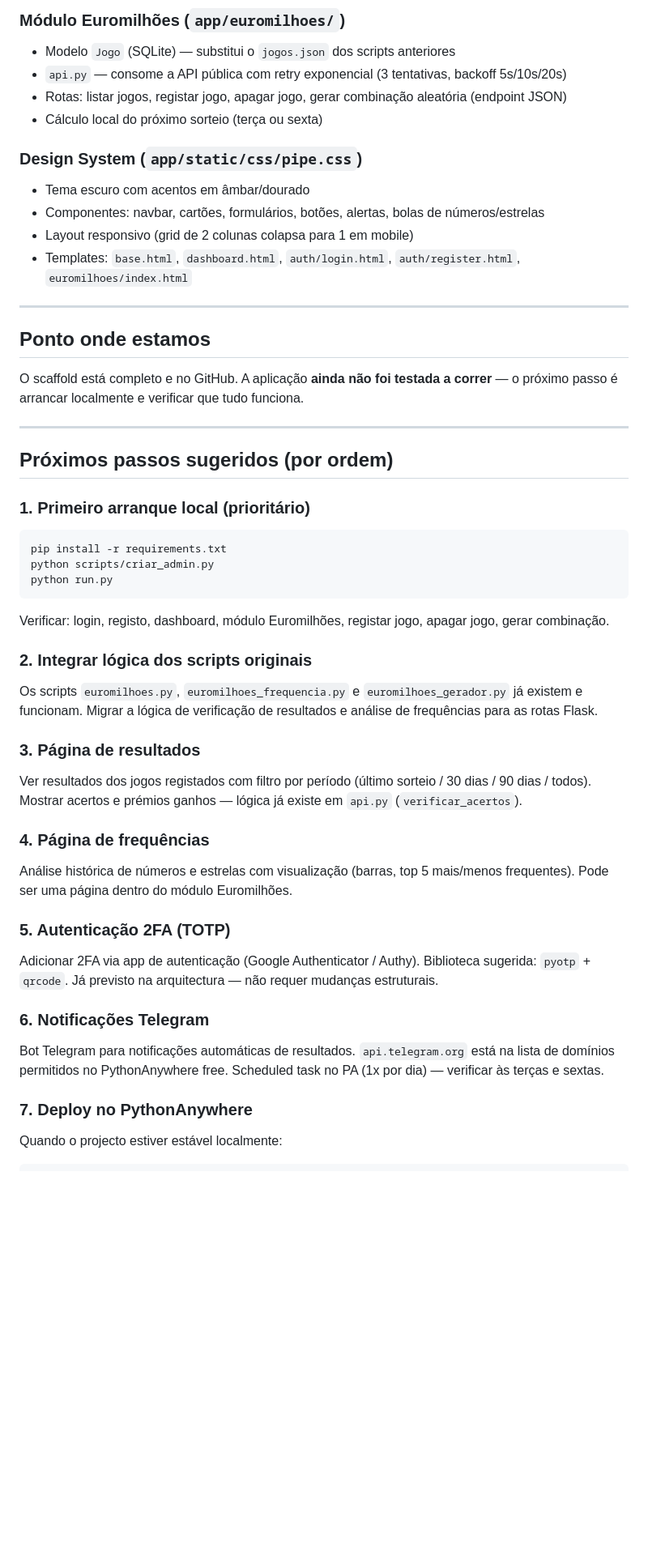
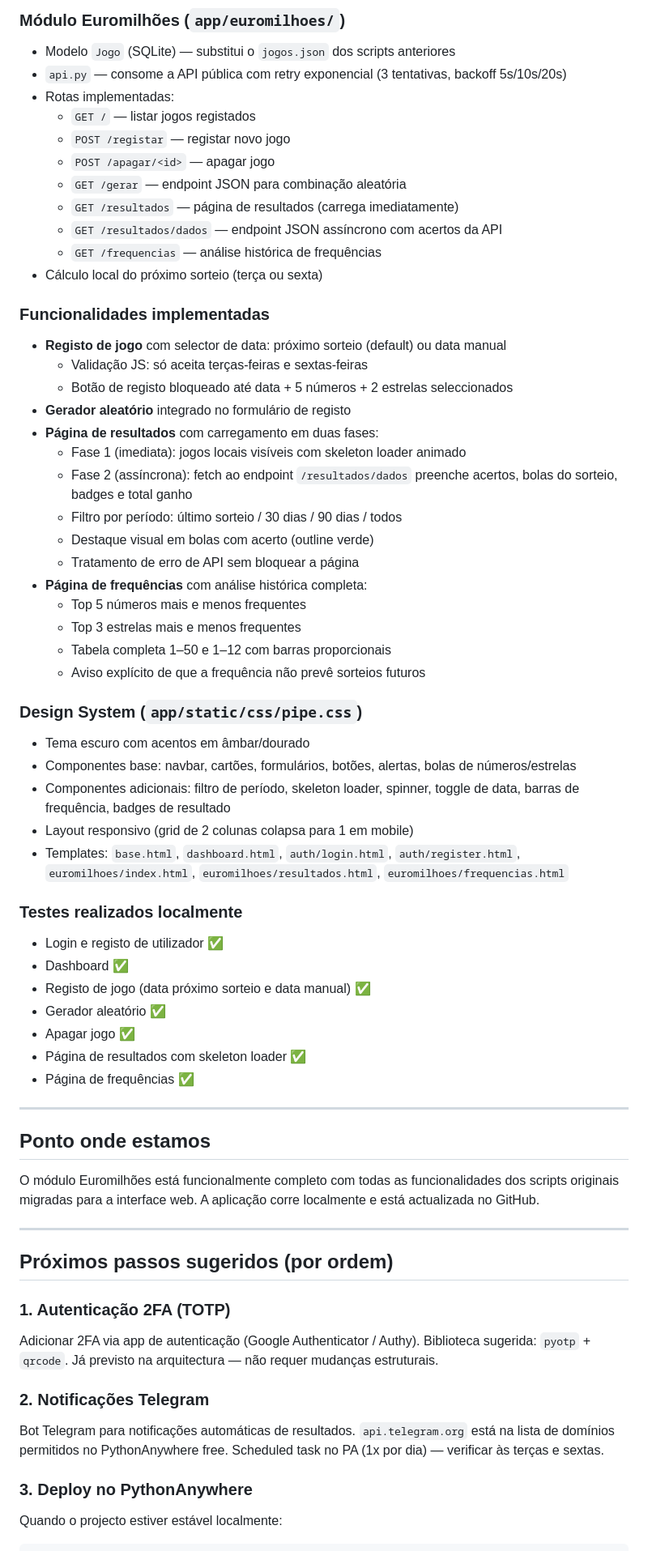
Before and after one commit to felipejn/pipe-app, a Markdown page: Estado_Atual.md, the part around one of its changes. Shown at 81% size. Rendered like a GitHub page; blank space fills up the shorter version.

Commit message:
docs: actualiza Estado_Atual com progresso da sessão

````diff
--- a/Estado_Atual.md
+++ b/Estado_Atual.md
@@ -31,56 +31,70 @@ O módulo Euromilhões é o primeiro módulo. A arquitectura suporta adição de
 ### Módulo Euromilhões (`app/euromilhoes/`)
 - Modelo `Jogo` (SQLite) — substitui o `jogos.json` dos scripts anteriores
 - `api.py` — consome a API pública com retry exponencial (3 tentativas, backoff 5s/10s/20s)
-- Rotas: listar jogos, registar jogo, apagar jogo, gerar combinação aleatória (endpoint JSON)
+- Rotas implementadas:
+  - `GET /` — listar jogos registados
+  - `POST /registar` — registar novo jogo
+  - `POST /apagar/<id>` — apagar jogo
+  - `GET /gerar` — endpoint JSON para combinação aleatória
+  - `GET /resultados` — página de resultados (carrega imediatamente)
+  - `GET /resultados/dados` — endpoint JSON assíncrono com acertos da API
+  - `GET /frequencias` — análise histórica de frequências
 - Cálculo local do próximo sorteio (terça ou sexta)
+
+### Funcionalidades implementadas
+- **Registo de jogo** com selector de data: próximo sorteio (default) ou data manual
+  - Validação JS: só aceita terças-feiras e sextas-feiras
+  - Botão de registo bloqueado até data + 5 números + 2 estrelas seleccionados
+- **Gerador aleatório** integrado no formulário de registo
+- **Página de resultados** com carregamento em duas fases:
+  - Fase 1 (imediata): jogos locais visíveis com skeleton loader animado
+  - Fase 2 (assíncrona): fetch ao endpoint `/resultados/dados` preenche acertos, bolas do sorteio, badges e total ganho
+  - Filtro por período: último sorteio / 30 dias / 90 dias / todos
+  - Destaque visual em bolas com acerto (outline verde)
+  - Tratamento de erro de API sem bloquear a página
+- **Página de frequências** com análise histórica completa:
+  - Top 5 números mais e menos frequentes
+  - Top 3 estrelas mais e menos frequentes
+  - Tabela completa 1–50 e 1–12 com barras proporcionais
+  - Aviso explícito de que a frequência não prevê sorteios futuros
 
 ### Design System (`app/static/css/pipe.css`)
 - Tema escuro com acentos em âmbar/dourado
-- Componentes: navbar, cartões, formulários, botões, alertas, bolas de números/estrelas
+- Componentes base: navbar, cartões, formulários, botões, alertas, bolas de números/estrelas
+- Componentes adicionais: filtro de período, skeleton loader, spinner, toggle de data, barras de frequência, badges de resultado
 - Layout responsivo (grid de 2 colunas colapsa para 1 em mobile)
-- Templates: `base.html`, `dashboard.html`, `auth/login.html`, `auth/register.html`, `euromilhoes/index.html`
+- Templates: `base.html`, `dashboard.html`, `auth/login.html`, `auth/register.html`, `euromilhoes/index.html`, `euromilhoes/resultados.html`, `euromilhoes/frequencias.html`
+
+### Testes realizados localmente
+- Login e registo de utilizador ✅
+- Dashboard ✅
+- Registo de jogo (data próximo sorteio e data manual) ✅
+- Gerador aleatório ✅
+- Apagar jogo ✅
+- Página de resultados com skeleton loader ✅
+- Página de frequências ✅
 
 ---
 
 ## Ponto onde estamos
 
-O scaffold está completo e no GitHub. A aplicação **ainda não foi testada a correr** — o próximo passo é arrancar localmente e verificar que tudo funciona.
+O módulo Euromilhões está funcionalmente completo com todas as funcionalidades dos scripts originais migradas para a interface web. A aplicação corre localmente e está actualizada no GitHub.
 
 ---
 
 ## Próximos passos sugeridos (por ordem)
 
-### 1. Primeiro arranque local (prioritário)
-```bash
-pip install -r requirements.txt
-python scripts/criar_admin.py
-python run.py
-```
-Verificar: login, registo, dashboard, módulo Euromilhões, registar jogo, apagar jogo, gerar combinação.
-
-### 2. Integrar lógica dos scripts originais
-Os scripts `euromilhoes.py`, `euromilhoes_frequencia.py` e `euromilhoes_gerador.py` já existem e funcionam.
-Migrar a lógica de verificação de resultados e análise de frequências para as rotas Flask.
-
-### 3. Página de resultados
-Ver resultados dos jogos registados com filtro por período (último sorteio / 30 dias / 90 dias / todos).
-Mostrar acertos e prémios ganhos — lógica já existe em `api.py` (`verificar_acertos`).
-
-### 4. Página de frequências
-Análise histórica de números e estrelas com visualização (barras, top 5 mais/menos frequentes).
-Pode ser uma página dentro do módulo Euromilhões.
-
-### 5. Autenticação 2FA (TOTP)
+### 1. Autenticação 2FA (TOTP)
 Adicionar 2FA via app de autenticação (Google Authenticator / Authy).
 Biblioteca sugerida: `pyotp` + `qrcode`.
 Já previsto na arquitectura — não requer mudanças estruturais.
 
-### 6. Notificações Telegram
+### 2. Notificações Telegram
 Bot Telegram para notificações automáticas de resultados.
 `api.telegram.org` está na lista de domínios permitidos no PythonAnywhere free.
 Scheduled task no PA (1x por dia) — verificar às terças e sextas.
 
-### 7. Deploy no PythonAnywhere
+### 3. Deploy no PythonAnywhere
 Quando o projecto estiver estável localmente:
 ```bash
 # No PA:
````
Also changed, not shown: other parts of Estado_Atual.md (+3 -0 lines).
